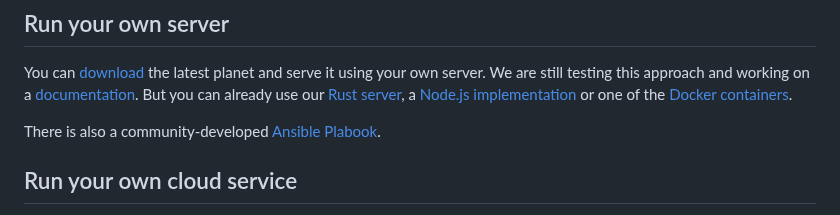
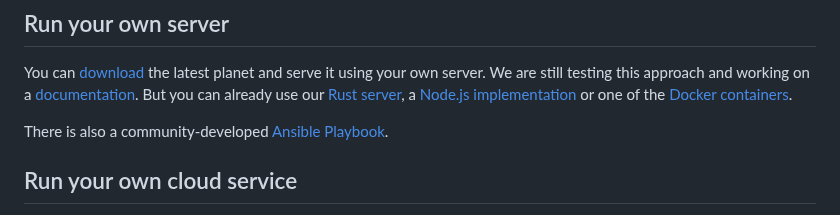
Before and after one commit to versatiles-org/versatiles-org.github.io, a Markdown page: docs/pages/intro.md, the part around the change. Rendered like a GitHub page.

Commit message:
fix typo in intro.md

```diff
--- a/docs/pages/intro.md
+++ b/docs/pages/intro.md
@@ -58,7 +58,7 @@ Please help us to improve the [documentation](https://github.com/versatiles-org/
 
 You can [download](https://download.versatiles.org/) the latest planet and serve it using your own server. We are still testing this approach and working on a [documentation](https://github.com/versatiles-org/versatiles-documentation). But you can already use our [Rust server](https://github.com/versatiles-org/versatiles-rs), a [Node.js implementation](https://github.com/versatiles-org/node-versatiles) or one of the [Docker containers](https://github.com/versatiles-org/versatiles-docker).
 
-There is also a community-developed [Ansible Plabook](https://github.com/mother-of-all-self-hosting/mash-playbook/blob/main/docs/services/versatiles.md).
+There is also a community-developed [Ansible Playbook](https://github.com/mother-of-all-self-hosting/mash-playbook/blob/main/docs/services/versatiles.md).
 
 ## Run your own cloud service
 
```
